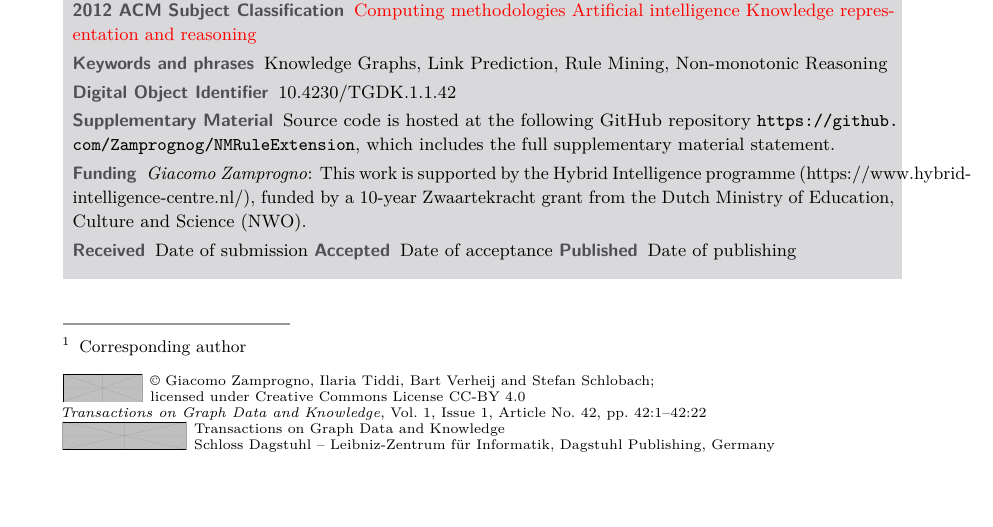
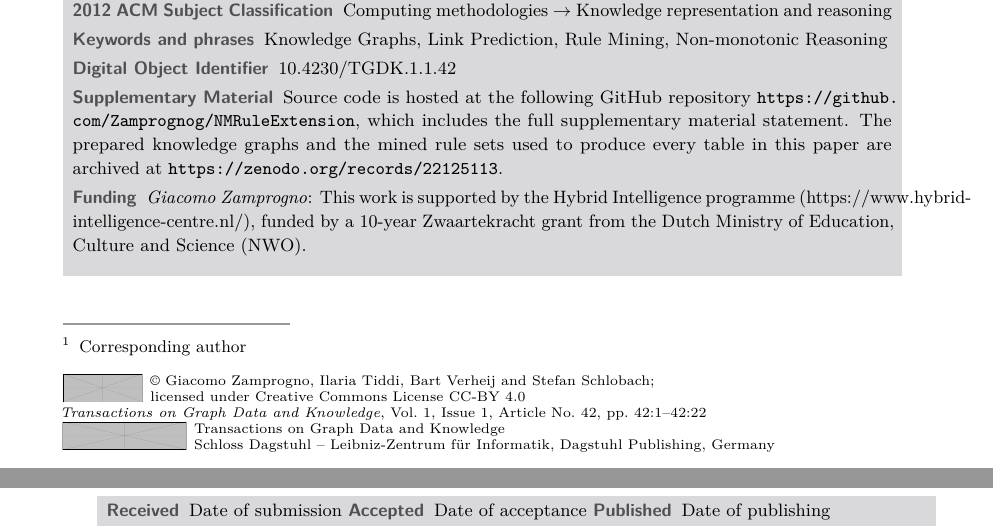
Before and after one commit to Zamprognog/NMRuleExtension, a LaTeX document (paper/journal-submission.tex): part of page 1 of 22 before the commit and two parts of pages 1 and 2 of 22 after it, the two joined at a grey line, cut so that both start at the same text, the shorter picture padded with empty space. Compiled offline with pdfLaTeX.

Commit message:
paper: point supplement at the Zenodo record, drop the red CCS marker
Add the Zenodo deposit (record 22125113) to \supplement{}, so the data
DOI is present in the compiled PDF and not only in the GitHub repo.
Remove the \textcolor{red} wrapper from \ccsdesc; it was masking the
class's two-level parser, which silently dropped the third CCS level,
so the classification is now the two-level leaf form the class prints.
README: Zenodo link updated to the published record (thezamp).

Co-Authored-By: Claude Opus 5 <noreply@anthropic.com>
Claude-Session: https://claude.ai/code/session_01EnD6quHRVqci3e4QRUsD32

```diff
--- a/paper/journal-submission.tex
+++ b/paper/journal-submission.tex
@@ -53,7 +53,7 @@
 
 \Copyright{Giacomo Zamprogno, Ilaria Tiddi, Bart Verheij and Stefan Schlobach} %TODO mandatory, please use full first names. TGDK license is "CC-BY";  http://creativecommons.org/licenses/by/4.0/
 
-\ccsdesc[100]{\textcolor{red}{Computing methodologies~Artificial intelligence~Knowledge representation and reasoning}} %TODO mandatory: Please choose ACM 2012 classifications from https://dl.acm.org/ccs/ccs_flat.cfm
+\ccsdesc[100]{Computing methodologies~Knowledge representation and reasoning} %TODO mandatory: Please choose ACM 2012 classifications from https://dl.acm.org/ccs/ccs_flat.cfm
 
 \keywords{Knowledge Graphs, Link Prediction, Rule Mining, Non-monotonic Reasoning} %TODO mandatory; please add comma-separated list of keywords
 
@@ -62,7 +62,7 @@
 \relatedversion{} %optional, e.g. full version hosted on arXiv, HAL, or other respository/website
 %\relatedversiondetails[linktext={opt. text shown instead of the URL}, cite=DBLP:books/mk/GrayR93]{Classification (e.g. Full Version, Extended Version, Previous Version}{URL to related version} %linktext and cite are optional
 
-\supplement{Source code is hosted at the following GitHub repository \url{https://github.com/Zamprognog/NMRuleExtension}, which includes the full supplementary material statement.}%optional, e.g. related research data, source code, ... hosted on a repository like zenodo, figshare, GitHub, ...
+\supplement{Source code is hosted at the following GitHub repository \url{https://github.com/Zamprognog/NMRuleExtension}, which includes the full supplementary material statement. The prepared knowledge graphs and the mined rule sets used to produce every table in this paper are archived at \url{https://zenodo.org/records/22125113}.}%optional, e.g. related research data, source code, ... hosted on a repository like zenodo, figshare, GitHub, ...
 % \supplementdetails[linktext={}, cite=DBLP:books/mk/GrayR93, subcategory={Description, Subcategory}, swhid={Software Heritage Identifier}]{General Classification (e.g. Software, Dataset, Model, ...)}{URL to related version} %linktext, cite, and subcategory are optional
 
 %\funding{(Optional) general funding statement \dots}%optional, to capture a funding statement, which applies to all authors. Please enter author specific funding statements as fifth argument of the \author macro.
```
Also changed, not shown: README.md.
